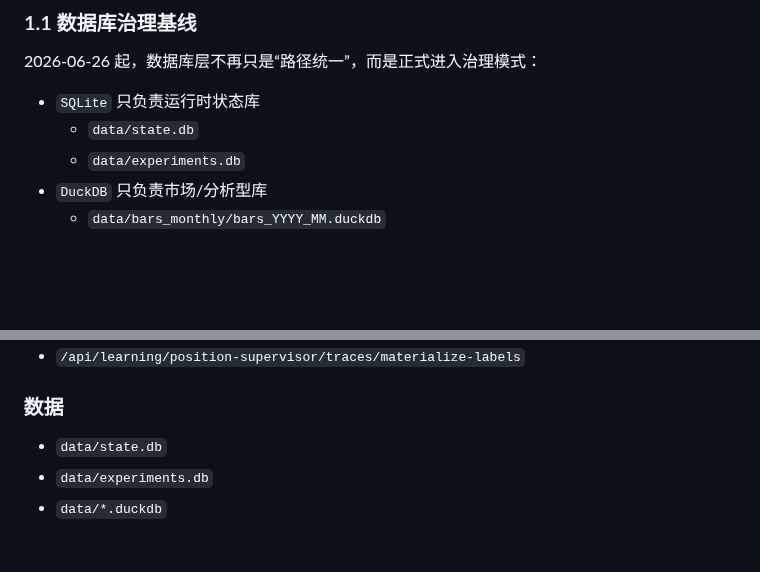
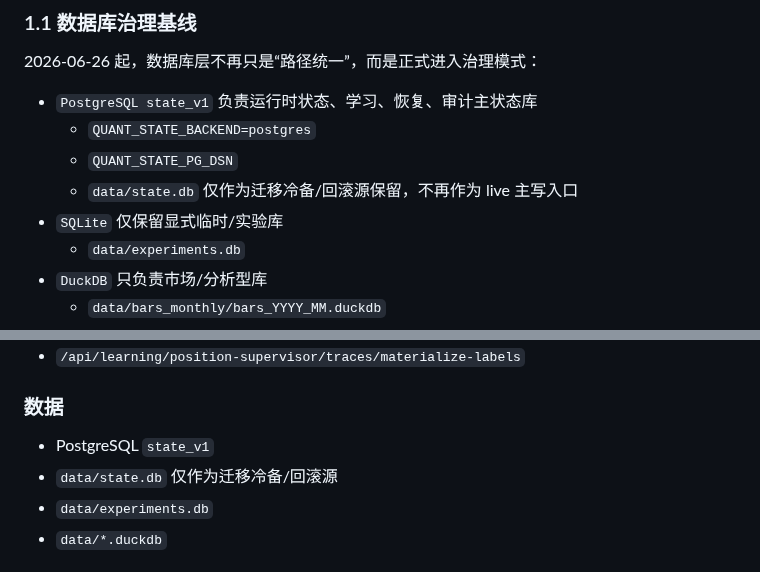
Before and after one commit to zhuzhu6666/quant_trading, a Markdown page: docs/architecture.md, 2 parts joined by grey strips. Drawn GitHub-style; blank space fills up the shorter version.

Commit message:
Update architecture docs for PostgreSQL state

```diff
--- a/docs/architecture.md
+++ b/docs/architecture.md
@@ -37,8 +37,11 @@
 
 2026-06-26 起，数据库层不再只是“路径统一”，而是正式进入治理模式：
 
-- `SQLite` 只负责运行时状态库
-  - `data/state.db`
+- `PostgreSQL state_v1` 负责运行时状态、学习、恢复、审计主状态库
+  - `QUANT_STATE_BACKEND=postgres`
+  - `QUANT_STATE_PG_DSN`
+  - `data/state.db` 仅作为迁移冷备/回滚源保留，不再作为 live 主写入口
+- `SQLite` 仅保留显式临时/实验库
   - `data/experiments.db`
 - `DuckDB` 只负责市场/分析型库
   - `data/bars_monthly/bars_YYYY_MM.duckdb`
@@ -1044,7 +1047,8 @@ RiskPolicyService.evaluate(action, context) -> RiskVerdict
 
 ### 数据
 
-- `data/state.db`
+- PostgreSQL `state_v1`
+- `data/state.db` 仅作为迁移冷备/回滚源
 - `data/experiments.db`
 - `data/*.duckdb`
 
```
